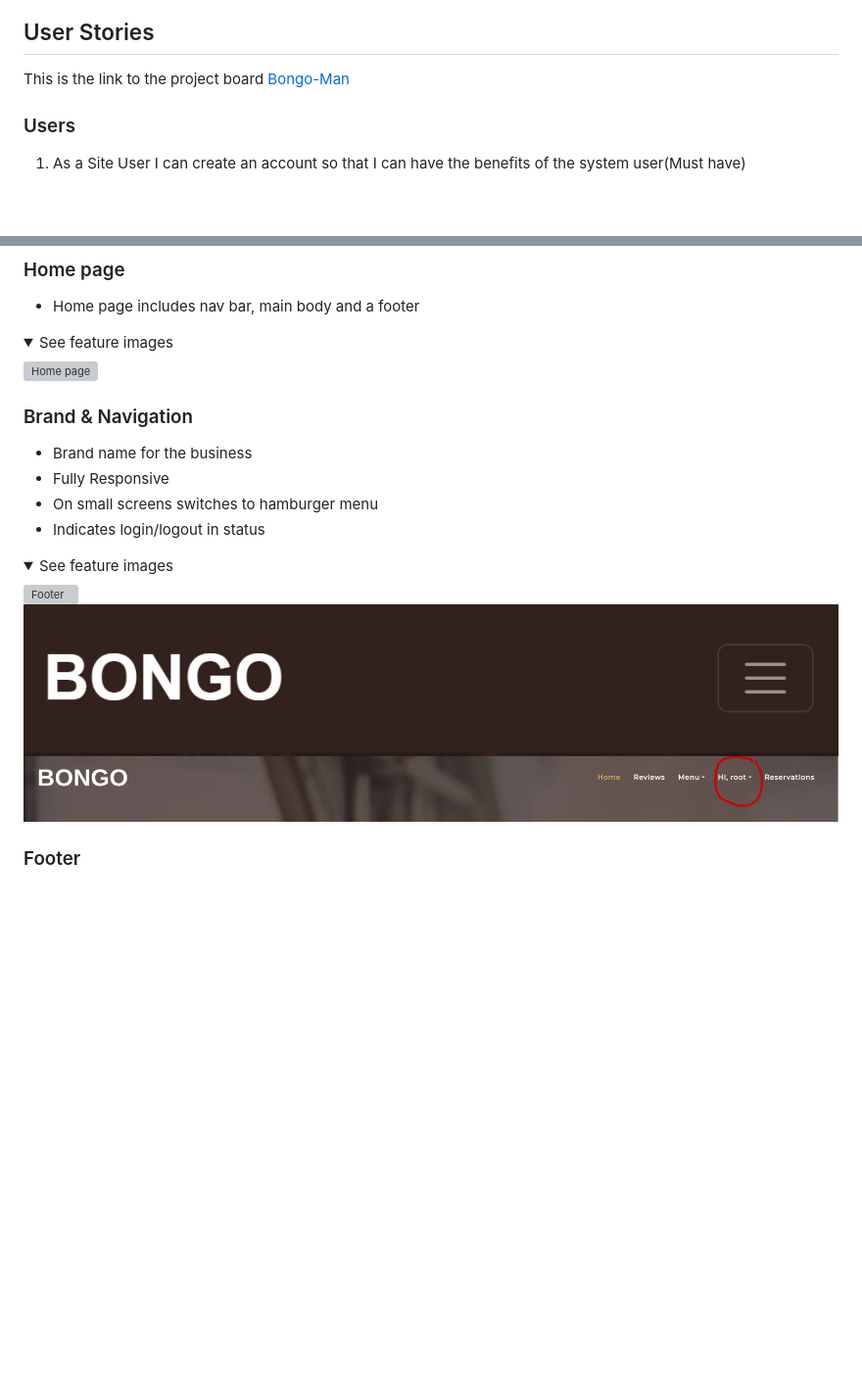
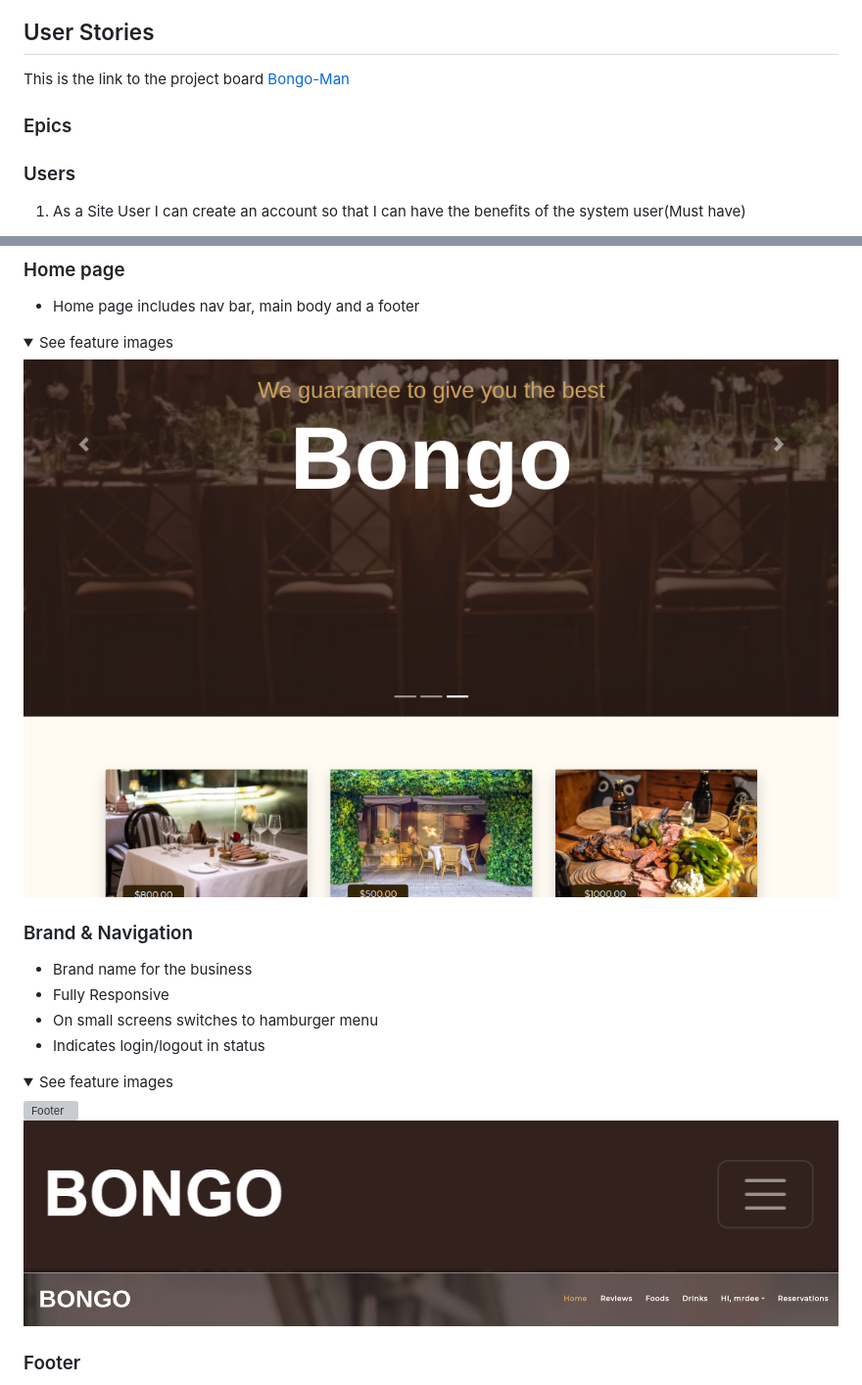
Before and after one commit to Dee68/milestone_project4, a Markdown page: README.md, 2 parts joined by grey strips. Shown: that part at 98% size. GitHub-like rendering; pictures changed too: docs/features/home1.png (added), docs/features/logged_in.png; folded sections open; blank space fills up the shorter version; grey boxes are pictures that could not be loaded.

```diff
--- a/README.md
+++ b/README.md
@@ -73,6 +73,10 @@ The Bongo Restaurant is a fictional business where users can create an account,
 
 ## User Stories
 This is the link to the project board [Bongo-Man](https://github.com/users/Dee68/projects/9)
+
+### Epics
+
+
 
 ### Users
 
@@ -274,7 +278,7 @@ The Review Model contains the following:
 
 <details><summary>See feature images</summary>
 
-![Home page](docs/features/home.png)
+![Home page](docs/features/home1.png)
 </details>
 
 ### Brand & Navigation
```
Also changed, not shown: other parts of README.md (+13 -1 lines), docs/features/passw_reset_confirm.png (renamed from docs/features/passw_reset_confim.png), 5 other files.
